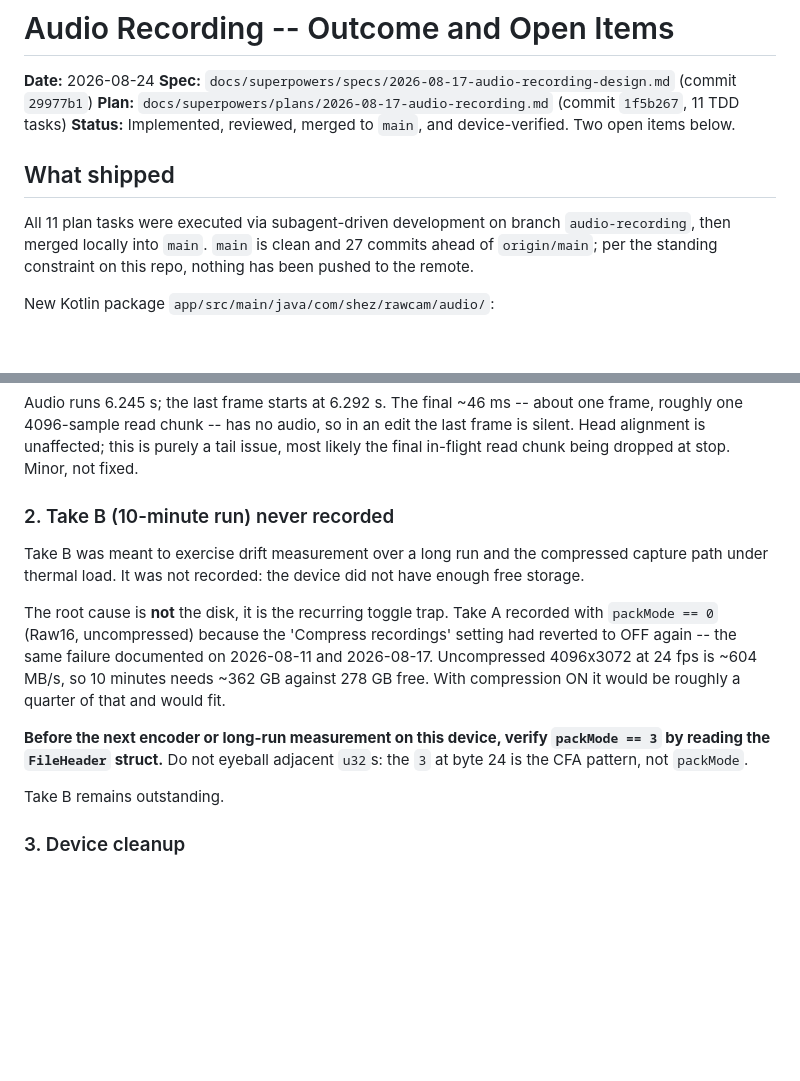
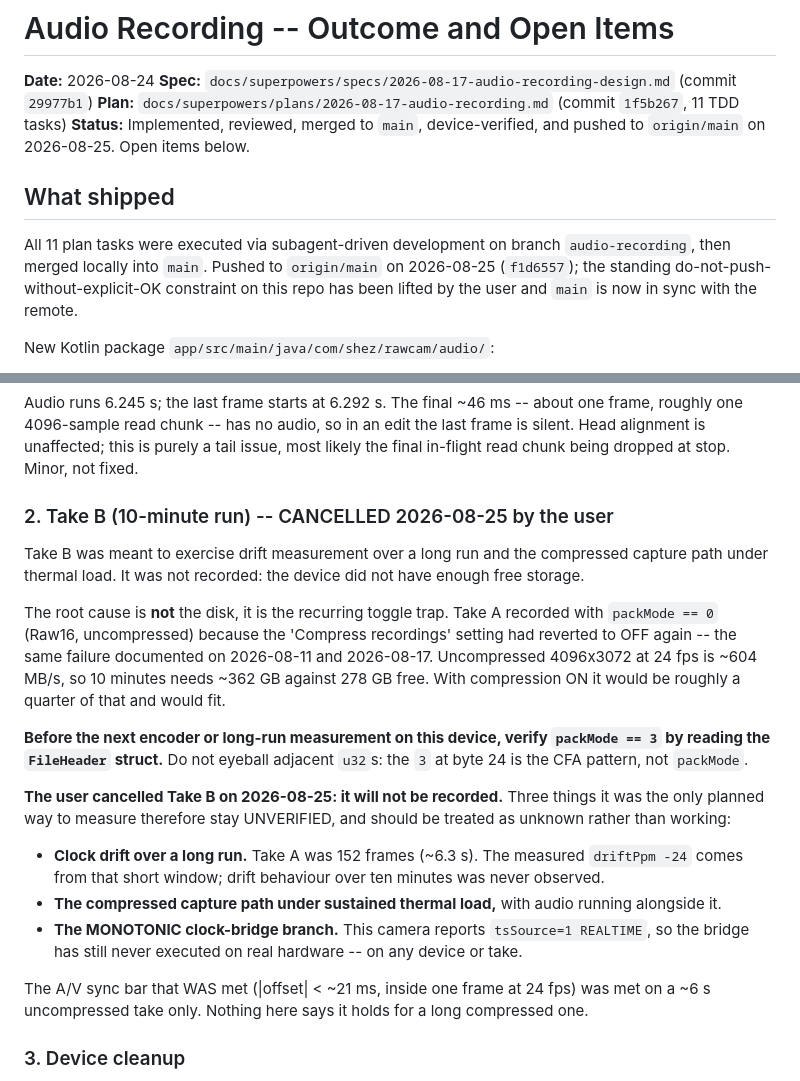
Before and after one commit to oShez/rawcam, a Markdown page: docs/superpowers/open-items-2026-08-24-audio-recording.md, 2 parts joined by grey strips. GitHub-like rendering; blank space fills up the shorter version.

Commit message:
docs: close out take B, sync push status
Take B (the 10-minute drift/thermal run) is cancelled at the user's
direction and will not be recorded. Rather than drop the item, record
what its cancellation leaves unmeasured: long-run clock drift, the
compressed path under sustained thermal load with audio alongside, and
the MONOTONIC clock-bridge branch, which has still never executed on
real hardware because this camera reports REALTIME.

The measured |A/V offset| < ~21 ms stands on a ~6.3 s uncompressed take
and nothing here extends it to a long compressed one.

Also corrects the header, which still claimed nothing had been pushed to
the remote.

Co-Authored-By: Claude Opus 5 <noreply@anthropic.com>

```diff
--- a/docs/superpowers/open-items-2026-08-24-audio-recording.md
+++ b/docs/superpowers/open-items-2026-08-24-audio-recording.md
@@ -3,14 +3,15 @@
 **Date:** 2026-08-24
 **Spec:** `docs/superpowers/specs/2026-08-17-audio-recording-design.md` (commit `29977b1`)
 **Plan:** `docs/superpowers/plans/2026-08-17-audio-recording.md` (commit `1f5b267`, 11 TDD tasks)
-**Status:** Implemented, reviewed, merged to `main`, and device-verified. Two open items below.
+**Status:** Implemented, reviewed, merged to `main`, device-verified, and pushed to
+`origin/main` on 2026-08-25. Open items below.
 
 ## What shipped
 
 All 11 plan tasks were executed via subagent-driven development on branch
-`audio-recording`, then merged locally into `main`. `main` is clean and 27 commits
-ahead of `origin/main`; per the standing constraint on this repo, nothing has been
-pushed to the remote.
+`audio-recording`, then merged locally into `main`. Pushed to `origin/main` on
+2026-08-25 (`f1d6557`); the standing do-not-push-without-explicit-OK constraint on this
+repo has been lifted by the user and `main` is now in sync with the remote.
 
 New Kotlin package `app/src/main/java/com/shez/rawcam/audio/`:
 
@@ -98,7 +99,7 @@ frame, roughly one 4096-sample read chunk -- has no audio, so in an edit the las
 frame is silent. Head alignment is unaffected; this is purely a tail issue, most
 likely the final in-flight read chunk being dropped at stop. Minor, not fixed.
 
-### 2. Take B (10-minute run) never recorded
+### 2. Take B (10-minute run) -- CANCELLED 2026-08-25 by the user
 
 Take B was meant to exercise drift measurement over a long run and the compressed
 capture path under thermal load. It was not recorded: the device did not have enough
@@ -114,7 +115,20 @@ Uncompressed 4096x3072 at 24 fps is ~604 MB/s, so 10 minutes needs ~362 GB again
 `packMode == 3` by reading the `FileHeader` struct.** Do not eyeball adjacent `u32`s:
 the `3` at byte 24 is the CFA pattern, not `packMode`.
 
-Take B remains outstanding.
+**The user cancelled Take B on 2026-08-25: it will not be recorded.** Three things it
+was the only planned way to measure therefore stay UNVERIFIED, and should be treated as
+unknown rather than working:
+
+- **Clock drift over a long run.** Take A was 152 frames (~6.3 s). The measured
+  `driftPpm -24` comes from that short window; drift behaviour over ten minutes was
+  never observed.
+- **The compressed capture path under sustained thermal load,** with audio running
+  alongside it.
+- **The MONOTONIC clock-bridge branch.** This camera reports `tsSource=1 REALTIME`, so
+  the bridge has still never executed on real hardware -- on any device or take.
+
+The A/V sync bar that WAS met (|offset| < ~21 ms, inside one frame at 24 fps) was met on
+a ~6 s uncompressed take only. Nothing here says it holds for a long compressed one.
 
 ### 3. Device cleanup
 
```
